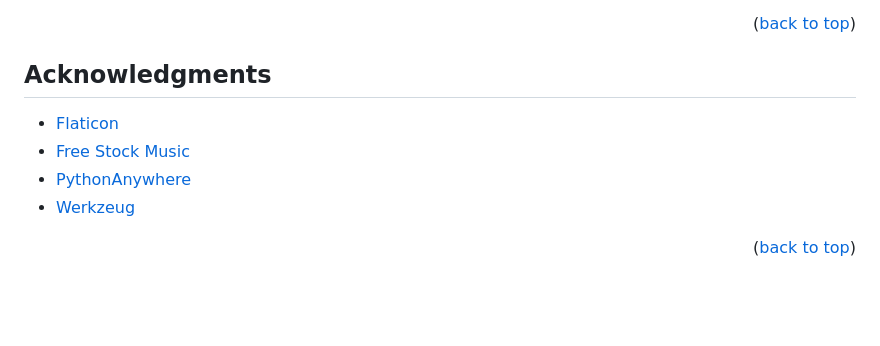
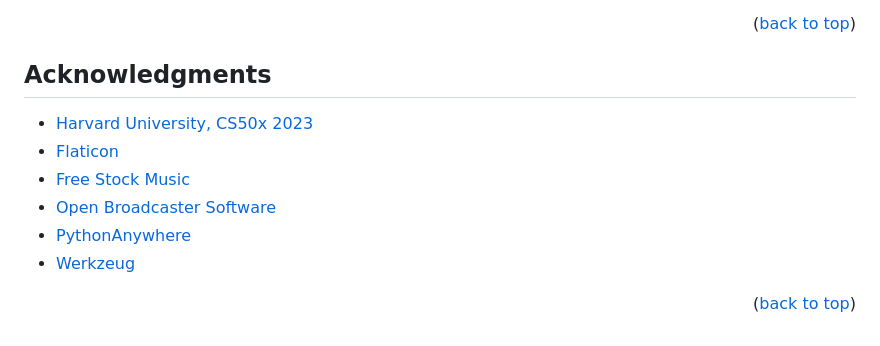
Before and after one commit to wanyingng/Budgetify, a Markdown page: README.md, the part around the change printed below. Rendered like a GitHub page; blank space fills up the shorter version.

Commit message:
docs(budgetify): update README.md

```diff
--- a/README.md
+++ b/README.md
@@ -154,6 +154,8 @@ Distributed under the MIT License. See [LICENSE](https://github.com/xlepotato/Bu
 <!-- ACKNOWLEDGMENTS -->
 ## Acknowledgments
 
+* [Harvard University, CS50x 2023](https://cs50.harvard.edu/x/2023/)
 * [Flaticon](https://www.flaticon.com/)
 * [Free Stock Music](https://www.free-stock-music.com)
+* [Open Broadcaster Software](https://obsproject.com/)
 * [PythonAnywhere](https://www.pythonanywhere.com/)
```
Also changed, not shown: other parts of README.md (+1 -1 lines).
